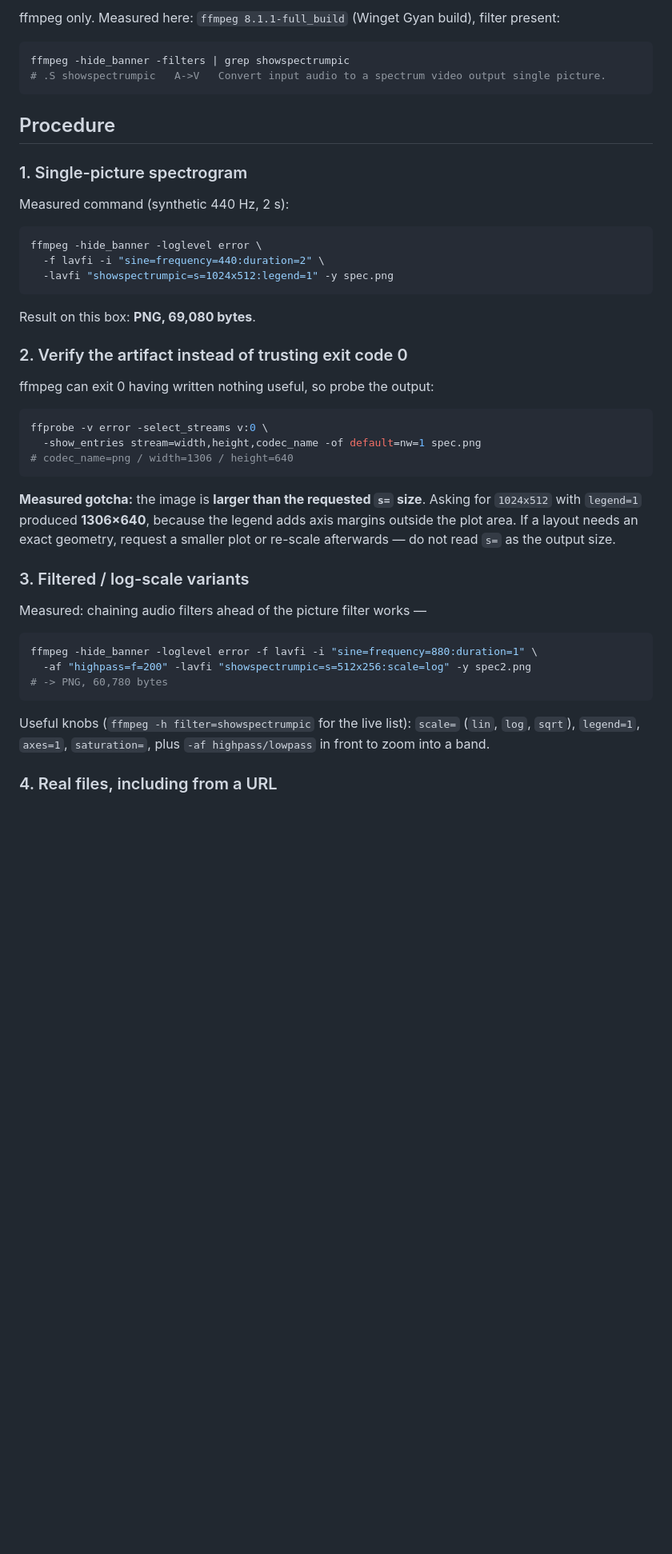
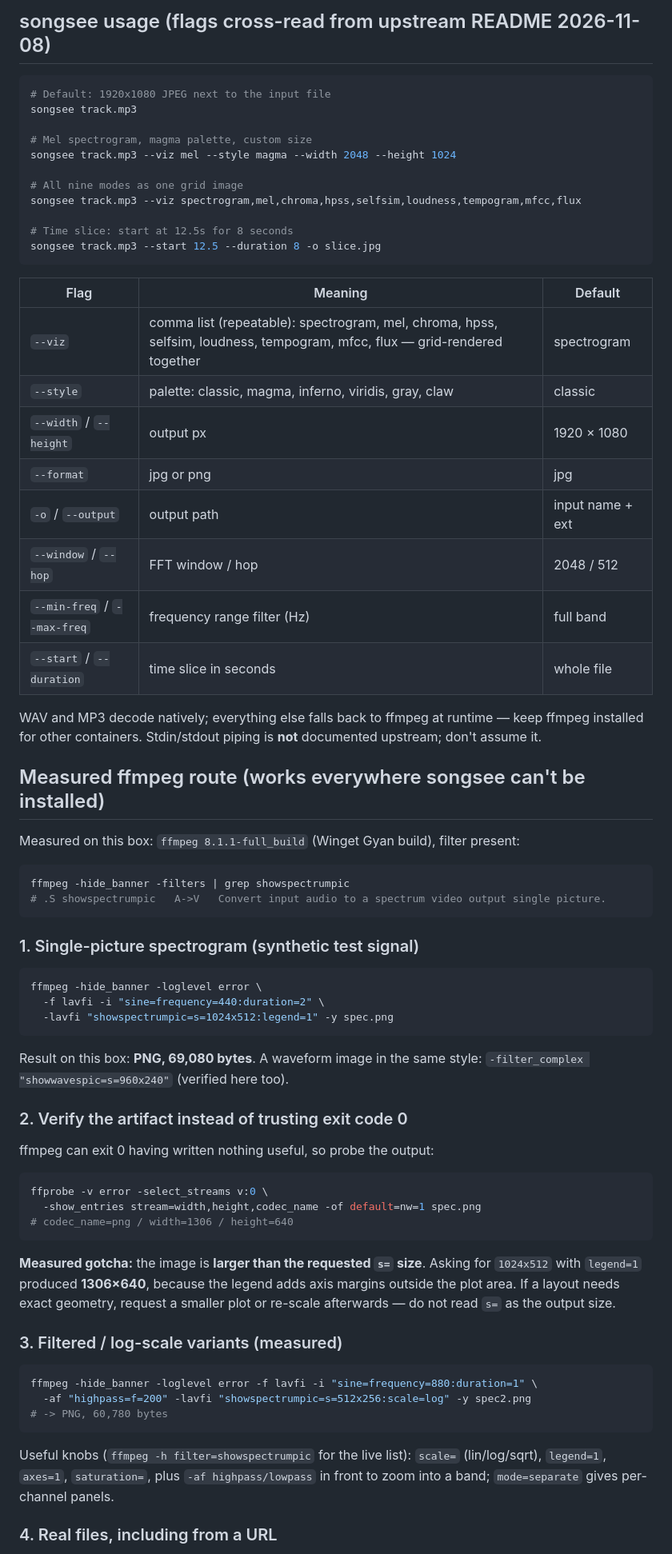
Before and after one commit to loggger101/Hermes_Skills, a Markdown page: media/songsee/SKILL.md, the part around one of its changes. Shown at 80% size. Rendered like a GitHub page; blank space fills up the shorter version.

````diff
--- a/media/songsee/SKILL.md
+++ b/media/songsee/SKILL.md
@@ -38,16 +31,43 @@ section; that route is *not* measured on this box and is labelled accordingly.
 
-ffmpeg only. Measured here: `ffmpeg 8.1.1-full_build` (Winget Gyan build), filter present:
+## songsee usage (flags cross-read from upstream README 2026-11-08)
+
+```bash
+# Default: 1920x1080 JPEG next to the input file
+songsee track.mp3
+
+# Mel spectrogram, magma palette, custom size
+songsee track.mp3 --viz mel --style magma --width 2048 --height 1024
+
+# All nine modes as one grid image
+songsee track.mp3 --viz spectrogram,mel,chroma,hpss,selfsim,loudness,tempogram,mfcc,flux
+
+# Time slice: start at 12.5s for 8 seconds
+songsee track.mp3 --start 12.5 --duration 8 -o slice.jpg
+```
+
+| Flag | Meaning | Default |
+|------|---------|---------|
+| `--viz` | comma list (repeatable): spectrogram, mel, chroma, hpss, selfsim, loudness, tempogram, mfcc, flux — grid-rendered together | spectrogram |
+| `--style` | palette: classic, magma, inferno, viridis, gray, claw | classic |
+| `--width` / `--height` | output px | 1920 × 1080 |
+| `--format` | jpg or png | jpg |
+| `-o` / `--output` | output path | input name + ext |
+| `--window` / `--hop` | FFT window / hop | 2048 / 512 |
+| `--min-freq` / `--max-freq` | frequency range filter (Hz) | full band |
+| `--start` / `--duration` | time slice in seconds | whole file |
+
+WAV and MP3 decode natively; everything else falls back to ffmpeg at runtime — keep ffmpeg installed for other containers. Stdin/stdout piping is **not** documented upstream; don't assume it.
+
+## Measured ffmpeg route (works everywhere songsee can't be installed)
+
+Measured on this box: `ffmpeg 8.1.1-full_build` (Winget Gyan build), filter present:
 
 ```bash
 ffmpeg -hide_banner -filters | grep showspectrumpic
 # .S showspectrumpic   A->V   Convert input audio to a spectrum video output single picture.
 ```
 
-## Procedure
-
-### 1. Single-picture spectrogram
-
-Measured command (synthetic 440 Hz, 2 s):
+### 1. Single-picture spectrogram (synthetic test signal)
 
 ```bash
 ffmpeg -hide_banner -loglevel error \
@@ -55,7 +75,7 @@ ffmpeg -hide_banner -loglevel error \
   -lavfi "showspectrumpic=s=1024x512:legend=1" -y spec.png
 ```
 
-Result on this box: **PNG, 69,080 bytes**.
+Result on this box: **PNG, 69,080 bytes**. A waveform image in the same style: `-filter_complex "showwavespic=s=960x240"` (verified here too).
 
 ### 2. Verify the artifact instead of trusting exit code 0
 
@@ -67,14 +87,9 @@ ffprobe -v error -select_streams v:0 \
 # codec_name=png / width=1306 / height=640
 ```
 
-**Measured gotcha:** the image is **larger than the requested `s=` size**. Asking for `1024x512`
-with `legend=1` produced **1306×640**, because the legend adds axis margins outside the plot area. If
-a layout needs an exact geometry, request a smaller plot or re-scale afterwards — do not read `s=` as
-the output size.
+**Measured gotcha:** the image is **larger than the requested `s=` size**. Asking for `1024x512` with `legend=1` produced **1306×640**, because the legend adds axis margins outside the plot area. If a layout needs exact geometry, request a smaller plot or re-scale afterwards — do not read `s=` as the output size.
 
-### 3. Filtered / log-scale variants
-
-Measured: chaining audio filters ahead of the picture filter works —
+### 3. Filtered / log-scale variants (measured)
 
 ```bash
 ffmpeg -hide_banner -loglevel error -f lavfi -i "sine=frequency=880:duration=1" \
@@ -82,8 +97,7 @@ ffmpeg -hide_banner -loglevel error -f lavfi -i "sine=frequency=880:duration=1"
 # -> PNG, 60,780 bytes
 ```
 
-Useful knobs (`ffmpeg -h filter=showspectrumpic` for the live list): `scale=` (`lin`, `log`, `sqrt`),
-`legend=1`, `axes=1`, `saturation=`, plus `-af highpass/lowpass` in front to zoom into a band.
+Useful knobs (`ffmpeg -h filter=showspectrumpic` for the live list): `scale=` (lin/log/sqrt), `legend=1`, `axes=1`, `saturation=`, plus `-af highpass/lowpass` in front to zoom into a band; `mode=separate` gives per-channel panels.
 
 ### 4. Real files, including from a URL
 
````
Also changed, not shown: other parts of media/songsee/SKILL.md (+26 -37 lines).
